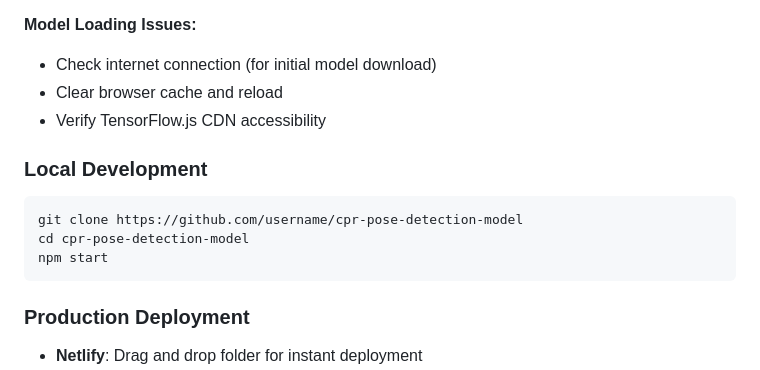
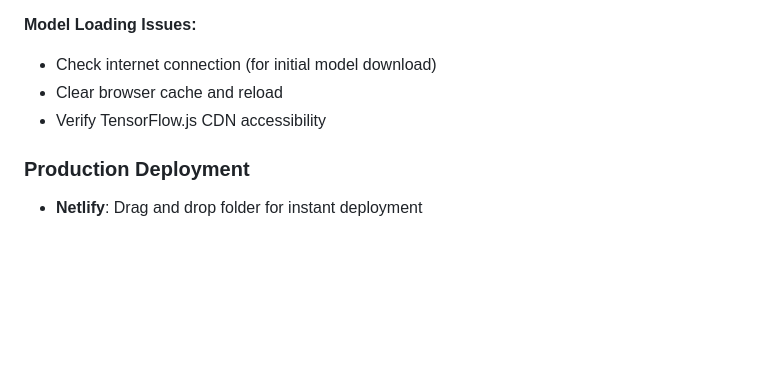
Before and after one commit to mkaumee/CPR-MONITOR, a Markdown page: README.md, the part around the change. Rendered like a GitHub page; blank space fills up the shorter version.

````diff
--- a/README.md
+++ b/README.md
@@ -189,13 +189,6 @@ The model will automatically:
 - Verify TensorFlow.js CDN accessibility
 
 
-### Local Development
-```bash
-git clone https://github.com/username/cpr-pose-detection-model
-cd cpr-pose-detection-model
-npm start
-```
-
 ### Production Deployment
 - **Netlify**: Drag and drop folder for instant deployment
 - **Vercel**: Connect GitHub repository for automatic deployment
````
